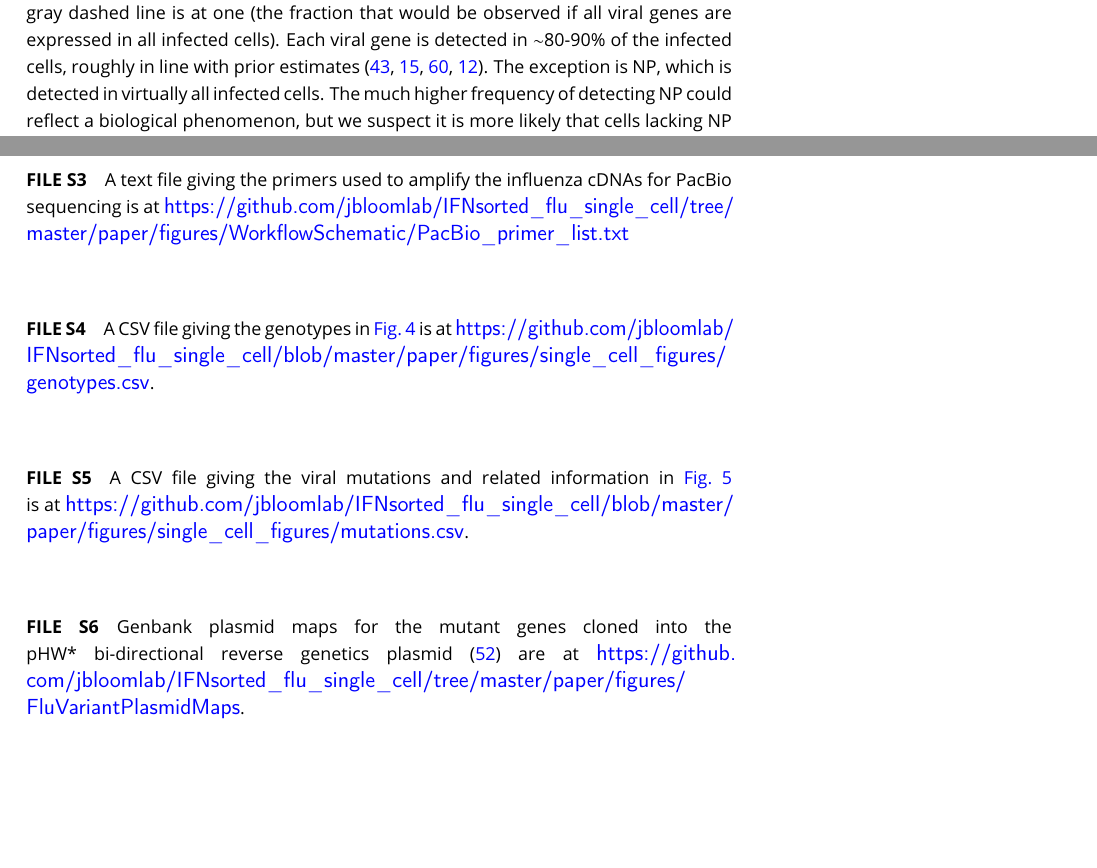
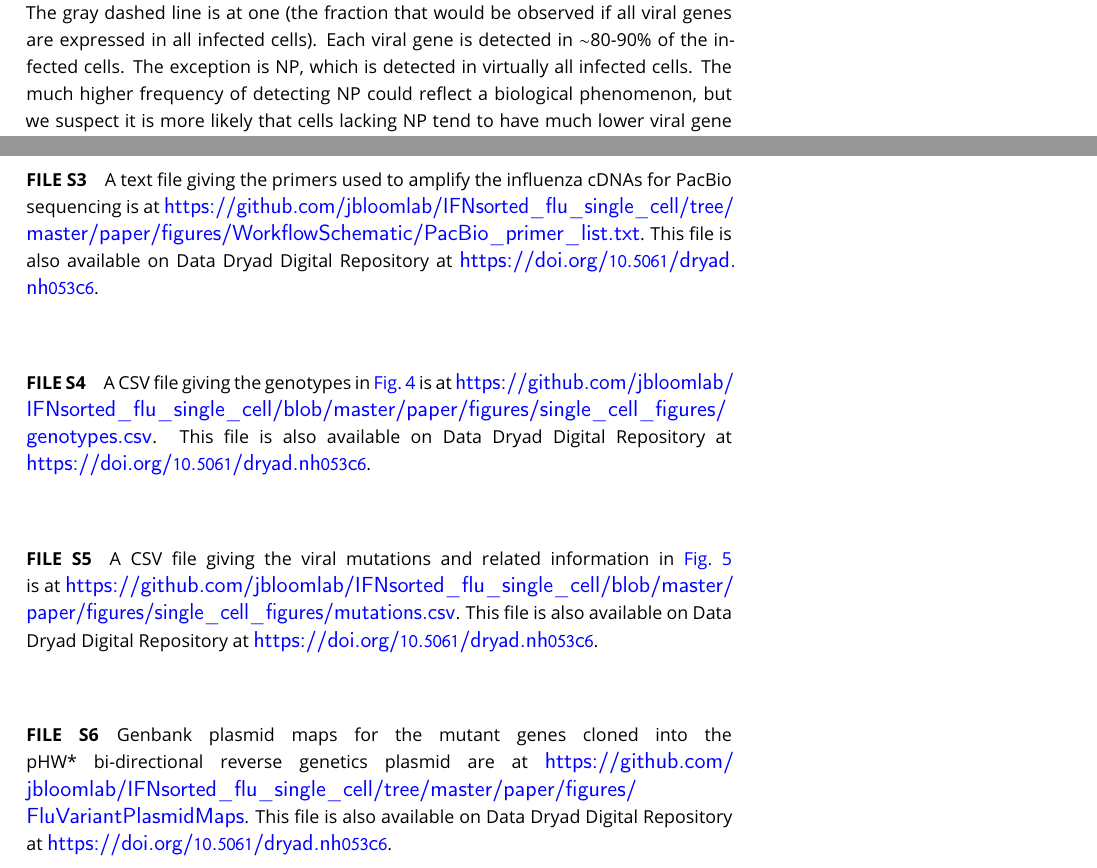
Before and after one commit to jbloomlab/IFNsorted_flu_single_cell, a LaTeX document (paper/paper.tex): two parts of pages 26 and 36 of 37, joined at a grey line, cut so that both start at the same text, the shorter picture padded with empty space. Compiled offline with pdfLaTeX.

Commit message:
added DataDryad links for supp files, remove citations in supp

```diff
--- a/paper/paper.tex
+++ b/paper/paper.tex
@@ -848,7 +848,7 @@ The qPCR was performed in quadruplicate (hence the four points for each sample).
 \caption{
 The fraction of infected cells that are called as expressing each viral gene.
 The gray dashed line is at one (the fraction that would be observed if all viral genes are expressed in all infected cells).
-Each viral gene is detected in $\sim$80-90\% of the infected cells, roughly in line with prior estimates~\cite{brooke2013most, heldt2015single, dou2017analysis, russell2018extreme}.
+Each viral gene is detected in $\sim$80-90\% of the infected cells.
 The exception is NP, which is detected in virtually all infected cells.
 The much higher frequency of detecting NP could reflect a biological phenomenon, but we suspect it is more likely that cells lacking NP tend to have much lower viral gene expression overall and so are not reliably called as being infected in our experiments because the number of viral mRNAs is below the detection limit.}
 \label{suppfig:frac_has_gene}
@@ -1013,6 +1013,7 @@ The results clearly show that for the NS1stop and to a lesser extent the NS1-A12
 \begin{suppfile}
 \caption{
 Sequences of the IFN reporters in \FIG{IFNrare}A are at \url{https://github.com/jbloomlab/IFNsorted_flu_single_cell/tree/master/paper/figures/IFN_stochastic/IFN_reporter/plasmids}.
+This file is also available on Data Dryad Digital Repository at \url{https://doi.org/10.5061/dryad.nh053c6}.
 }
 \label{suppfile:reporter_sequences}
 \end{suppfile}
@@ -1020,13 +1021,15 @@ Sequences of the IFN reporters in \FIG{IFNrare}A are at \url{https://github.com/
 \begin{suppfile}
 \caption{
 Genbank files giving sequences of the wild-type and synonymously barcoded viruses are at \url{https://github.com/jbloomlab/IFNsorted_flu_single_cell/blob/master/data/flu_sequences/flu-wsn.gb} and \url{https://github.com/jbloomlab/IFNsorted_flu_single_cell/blob/master/data/flu_sequences/flu-wsn-double-syn.gb}.
+This file is also available on Data Dryad Digital Repository at \url{https://doi.org/10.5061/dryad.nh053c6}.
 }
 \label{suppfile:virus_seqs}
 \end{suppfile}
 
 \begin{suppfile}
 \caption{
-A text file giving the primers used to amplify the influenza cDNAs for PacBio sequencing is at \url{https://github.com/jbloomlab/IFNsorted_flu_single_cell/tree/master/paper/figures/WorkflowSchematic/PacBio_primer_list.txt}
+A text file giving the primers used to amplify the influenza cDNAs for PacBio sequencing is at \url{https://github.com/jbloomlab/IFNsorted_flu_single_cell/tree/master/paper/figures/WorkflowSchematic/PacBio_primer_list.txt}.
+This file is also available on Data Dryad Digital Repository at \url{https://doi.org/10.5061/dryad.nh053c6}.
 }
 \label{suppfile:primer_sequences}
 \end{suppfile}
@@ -1034,6 +1037,7 @@ A text file giving the primers used to amplify the influenza cDNAs for PacBio se
 \begin{suppfile}
 \caption{
 A CSV file giving the genotypes in \FIG{genotypes} is at \url{https://github.com/jbloomlab/IFNsorted_flu_single_cell/blob/master/paper/figures/single_cell_figures/genotypes.csv}.
+This file is also available on Data Dryad Digital Repository at \url{https://doi.org/10.5061/dryad.nh053c6}.
 }
 \label{suppfile:genotypes}
 \end{suppfile}
@@ -1041,13 +1045,15 @@ A CSV file giving the genotypes in \FIG{genotypes} is at \url{https://github.com
 \begin{suppfile}
 \caption{
 A CSV file giving the viral mutations and related information in \FIG{mutations} is at \url{https://github.com/jbloomlab/IFNsorted_flu_single_cell/blob/master/paper/figures/single_cell_figures/mutations.csv}.
+This file is also available on Data Dryad Digital Repository at \url{https://doi.org/10.5061/dryad.nh053c6}.
 }
 \label{suppfile:mutations}
 \end{suppfile}
 
 \begin{suppfile}
 \caption{
-Genbank plasmid maps for the mutant genes cloned into the pHW* bi-directional reverse genetics plasmid~\cite{hoffmann2000dna} are at \url{https://github.com/jbloomlab/IFNsorted_flu_single_cell/tree/master/paper/figures/FluVariantPlasmidMaps}.
+Genbank plasmid maps for the mutant genes cloned into the pHW* bi-directional reverse genetics plasmid are at \url{https://github.com/jbloomlab/IFNsorted_flu_single_cell/tree/master/paper/figures/FluVariantPlasmidMaps}.
+This file is also available on Data Dryad Digital Repository at \url{https://doi.org/10.5061/dryad.nh053c6}.
 }
 \label{suppfile:validation_sequences}
 \end{suppfile}
@@ -1055,12 +1061,14 @@ Genbank plasmid maps for the mutant genes cloned into the pHW* bi-directional re
 \begin{suppfile}
 \caption{\label{suppfile:pacbio_analysis}
 The Jupyter notebook that analyzes the PacBio data is at \url{https://github.com/jbloomlab/IFNsorted_flu_single_cell/blob/master/pacbio_analysis.ipynb}.
+This file is also available on Data Dryad Digital Repository at \url{https://doi.org/10.5061/dryad.nh053c6}.
 }
 \end{suppfile}
 
 \begin{suppfile}
 \caption{\label{suppfile:monocle_analysis}
 The Jupyter notebook that analyzes the annotated cell-gene matrix is at \url{https://github.com/jbloomlab/IFNsorted_flu_single_cell/blob/master/monocle_analysis.ipynb}.
+This file is also available on Data Dryad Digital Repository at \url{https://doi.org/10.5061/dryad.nh053c6}.
 }
 \end{suppfile}
 
```
Also changed, not shown: paper/paper.tex (16 more changed lines).
